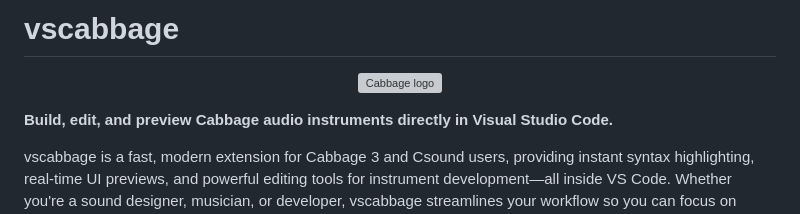
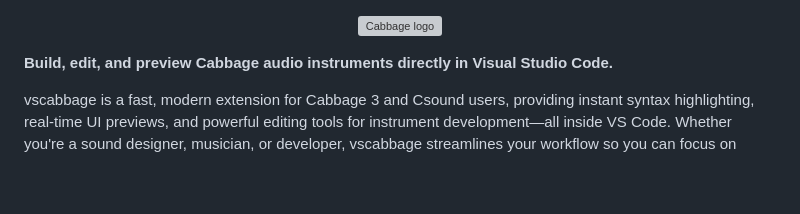
Before and after one commit to rorywalsh/vscabbage, a Markdown page: readme.md, the part around the change. Rendered like a GitHub page; blank space fills up the shorter version; grey boxes are pictures that could not be loaded.

Commit message:
Remove project title from README
Removed project title from the README file.

```diff
--- a/readme.md
+++ b/readme.md
@@ -1,6 +1,3 @@
-
-# vscabbage
-
 <p align="center">
   <img src="assets/cabbage_transparent.svg" width="300" height="300" alt="Cabbage logo" />
 </p>
```
